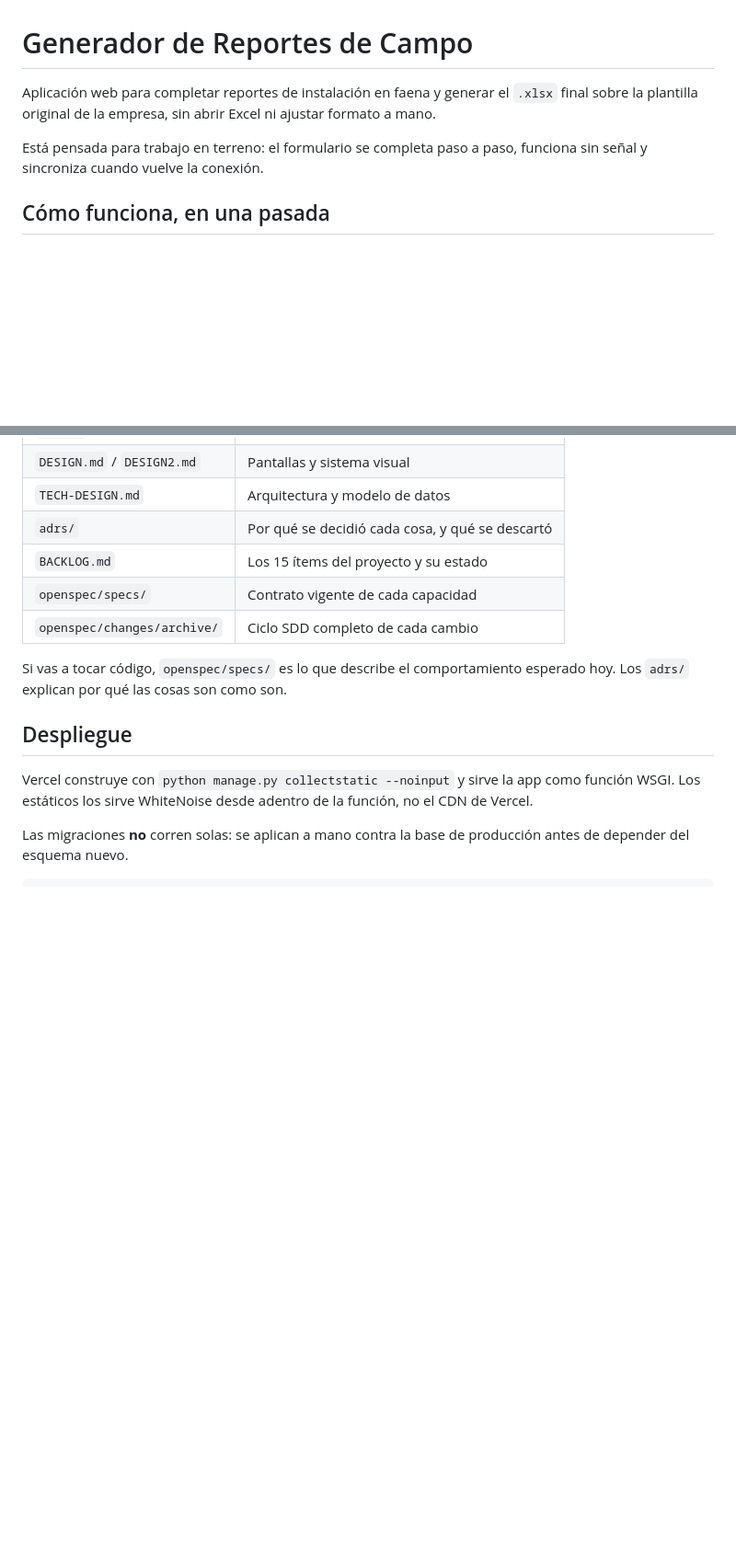
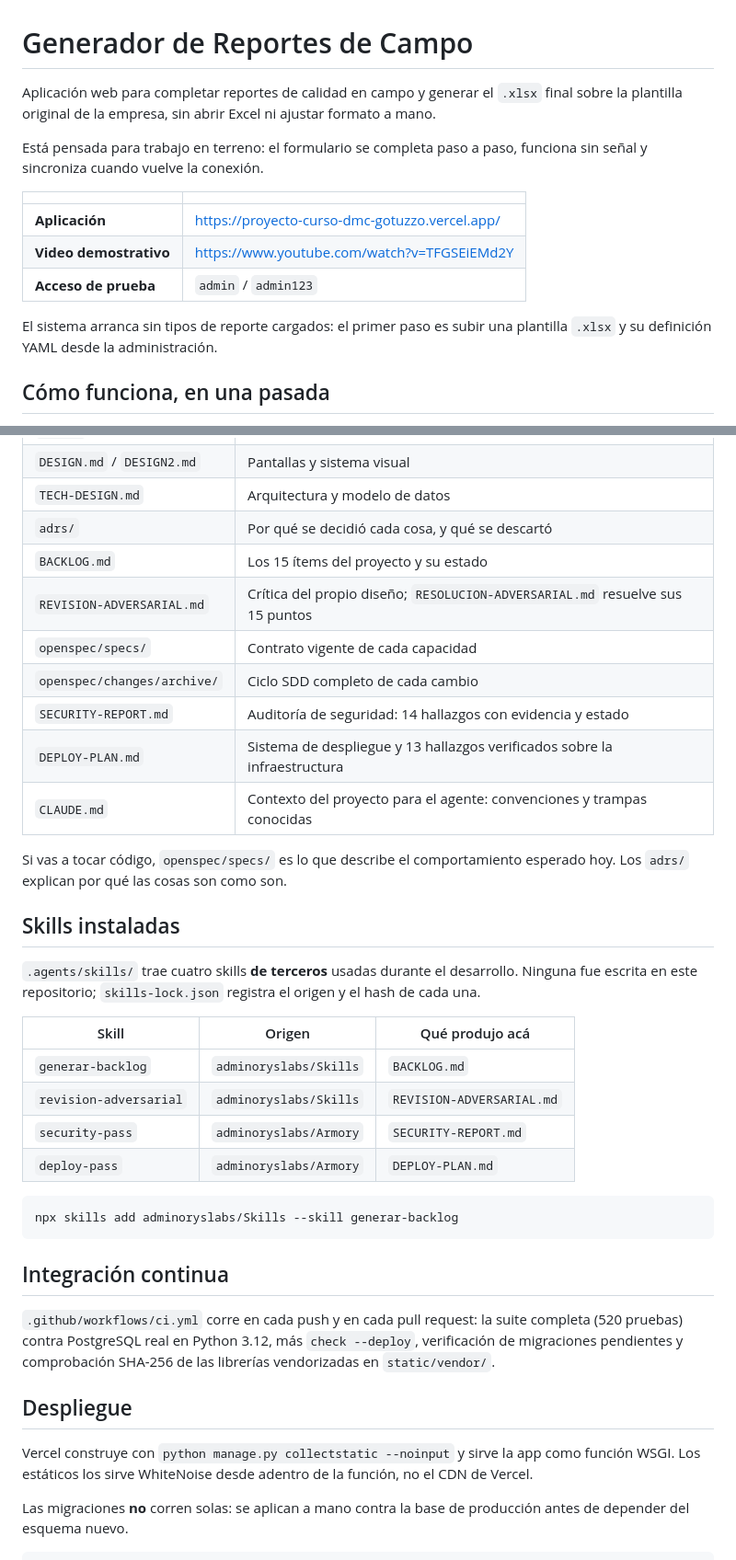
Before and after one commit to AngeloGot0204/Proyecto_curso, a Markdown page: README.md, 2 parts joined by grey strips. Shown at 92% size. GitHub-like rendering; blank space fills up the shorter version.

````diff
--- a/README.md
+++ b/README.md
@@ -1,11 +1,20 @@
 # Generador de Reportes de Campo
 
-Aplicación web para completar reportes de instalación en faena y generar el
+Aplicación web para completar reportes de calidad en campo y generar el
 `.xlsx` final sobre la plantilla original de la empresa, sin abrir Excel ni
 ajustar formato a mano.
 
 Está pensada para trabajo en terreno: el formulario se completa paso a paso,
 funciona sin señal y sincroniza cuando vuelve la conexión.
+
+| | |
+|---|---|
+| **Aplicación** | https://proyecto-curso-dmc-gotuzzo.vercel.app/ |
+| **Video demostrativo** | https://www.youtube.com/watch?v=TFGSEiEMd2Y |
+| **Acceso de prueba** | `admin` / `admin123` |
+
+El sistema arranca sin tipos de reporte cargados: el primer paso es subir una
+plantilla `.xlsx` y su definición YAML desde la administración.
 
 ## Cómo funciona, en una pasada
 
@@ -141,11 +150,39 @@ su número de registro. Lo que funciona sin señal es completarlo.
 | `TECH-DESIGN.md` | Arquitectura y modelo de datos |
 | `adrs/` | Por qué se decidió cada cosa, y qué se descartó |
 | `BACKLOG.md` | Los 15 ítems del proyecto y su estado |
+| `REVISION-ADVERSARIAL.md` | Crítica del propio diseño; `RESOLUCION-ADVERSARIAL.md` resuelve sus 15 puntos |
 | `openspec/specs/` | Contrato vigente de cada capacidad |
 | `openspec/changes/archive/` | Ciclo SDD completo de cada cambio |
+| `SECURITY-REPORT.md` | Auditoría de seguridad: 14 hallazgos con evidencia y estado |
+| `DEPLOY-PLAN.md` | Sistema de despliegue y 13 hallazgos verificados sobre la infraestructura |
+| `CLAUDE.md` | Contexto del proyecto para el agente: convenciones y trampas conocidas |
 
 Si vas a tocar código, `openspec/specs/` es lo que describe el comportamiento
 esperado hoy. Los `adrs/` explican por qué las cosas son como son.
+
+## Skills instaladas
+
+`.agents/skills/` trae cuatro skills **de terceros** usadas durante el desarrollo.
+Ninguna fue escrita en este repositorio; `skills-lock.json` registra el origen y el
+hash de cada una.
+
+| Skill | Origen | Qué produjo acá |
+|---|---|---|
+| `generar-backlog` | `adminoryslabs/Skills` | `BACKLOG.md` |
+| `revision-adversarial` | `adminoryslabs/Skills` | `REVISION-ADVERSARIAL.md` |
+| `security-pass` | `adminoryslabs/Armory` | `SECURITY-REPORT.md` |
+| `deploy-pass` | `adminoryslabs/Armory` | `DEPLOY-PLAN.md` |
+
+```bash
+npx skills add adminoryslabs/Skills --skill generar-backlog
+```
+
+## Integración continua
+
+`.github/workflows/ci.yml` corre en cada push y en cada pull request: la suite
+completa (520 pruebas) contra PostgreSQL real en Python 3.12, más `check --deploy`,
+verificación de migraciones pendientes y comprobación SHA-256 de las librerías
+vendorizadas en `static/vendor/`.
 
 ## Despliegue
 
````
Also changed, not shown: CLAUDE.md (+15 -8 lines).
